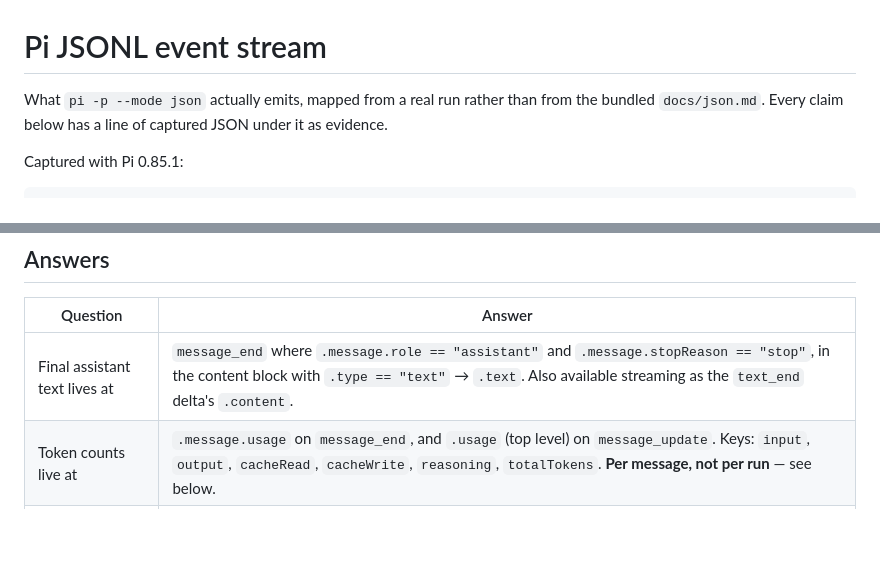
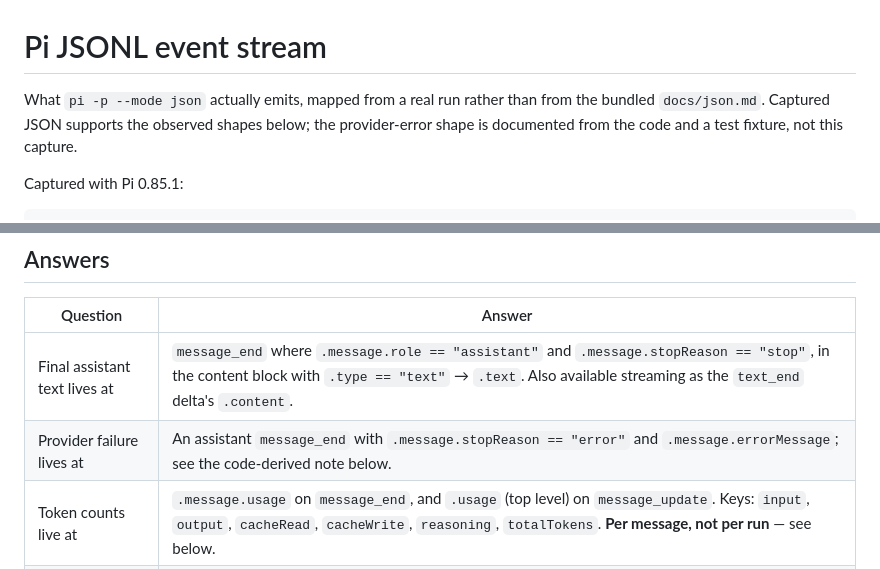
Before and after one commit to tyrelh/lathe, a Markdown page: docs/pi-events.md, 2 parts joined by grey strips. Rendered like a GitHub page; blank space fills up the shorter version.

```diff
--- a/docs/pi-events.md
+++ b/docs/pi-events.md
@@ -1,8 +1,7 @@
 # Pi JSONL event stream
 
 What `pi -p --mode json` actually emits, mapped from a real run rather than from
-the bundled `docs/json.md`. Every claim below has a line of captured JSON under
-it as evidence.
+the bundled `docs/json.md`. Captured JSON supports the observed shapes below; the provider-error shape is documented from the code and a test fixture, not this capture.
 
 Captured with Pi 0.85.1:
 
@@ -19,6 +18,7 @@ pi -p --mode json --provider moonshotai --model kimi-k2.7-code \
 | Question | Answer |
 |---|---|
 | Final assistant text lives at | `message_end` where `.message.role == "assistant"` and `.message.stopReason == "stop"`, in the content block with `.type == "text"` → `.text`. Also available streaming as the `text_end` delta's `.content`. |
+| Provider failure lives at | An assistant `message_end` with `.message.stopReason == "error"` and `.message.errorMessage`; see the code-derived note below. |
 | Token counts live at | `.message.usage` on `message_end`, and `.usage` (top level) on `message_update`. Keys: `input`, `output`, `cacheRead`, `cacheWrite`, `reasoning`, `totalTokens`. **Per message, not per run** — see below. |
 | Cost lives at | `.usage.cost` — an object, not a scalar: `{input, output, cacheRead, cacheWrite, total}`, in dollars. Pi computes it from its built-in model catalog, so no per-model bookkeeping is needed downstream. |
 | A tool call starts / ends with | `tool_execution_start` (carries `toolCallId`, `toolName`, `args`) and `tool_execution_end` (carries `toolCallId`, `toolName`, `result`, `isError`). Only the end carries the result. |
```
Also changed, not shown: other parts of docs/pi-events.md (+7 -8 lines).
